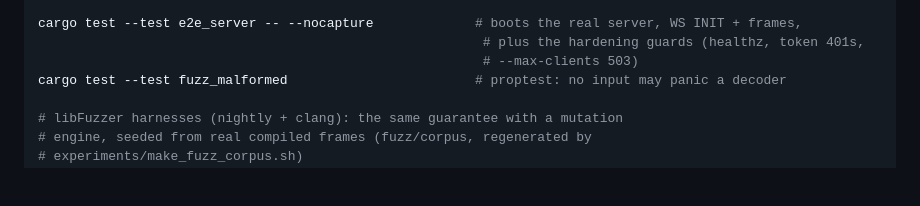
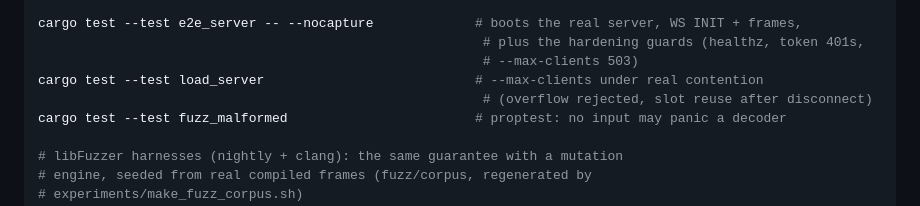
Before and after one commit to KidIkaros/asciline-rust, a Markdown page: README.md, the part around the change. GitHub-like rendering; blank space fills up the shorter version.

Commit message:
docs: mention load_server test in README validation

```diff
--- a/README.md
+++ b/README.md
@@ -289,6 +289,8 @@ node experiments/check_profile_vectors.js              # Rust ProfileEncoder ↔
 cargo test --test e2e_server -- --nocapture             # boots the real server, WS INIT + frames,
                                                          # plus the hardening guards (healthz, token 401s,
                                                          # --max-clients 503)
+cargo test --test load_server                           # --max-clients under real contention
+                                                         # (overflow rejected, slot reuse after disconnect)
 cargo test --test fuzz_malformed                        # proptest: no input may panic a decoder
 
 # libFuzzer harnesses (nightly + clang): the same guarantee with a mutation
```
